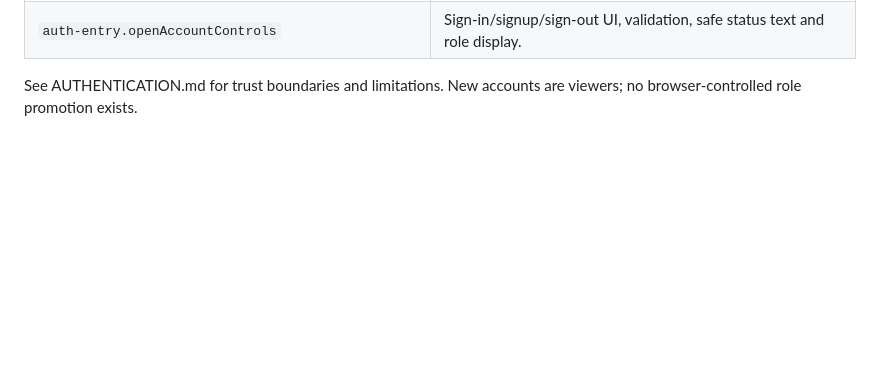
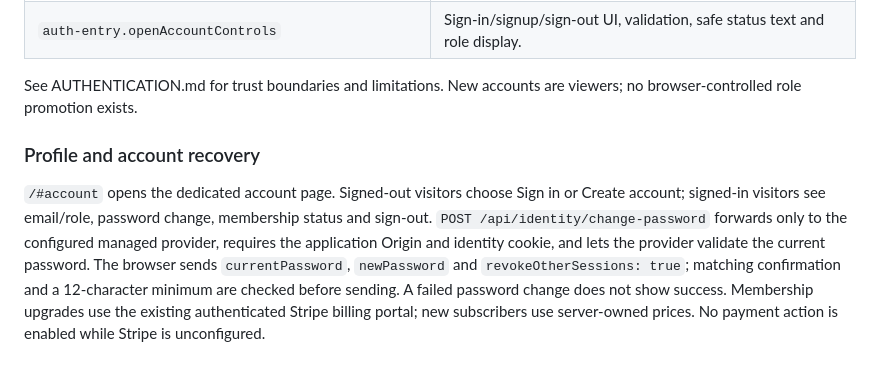
Before and after one commit to VaibhavBansal26/aether-cinema, a Markdown page: docs/REFERENCE.md, the part around the change. Rendered like a GitHub page; blank space fills up the shorter version.

Commit message:
Document account APIs and dependency readiness checks without account details [skip render]

```diff
--- a/docs/REFERENCE.md
+++ b/docs/REFERENCE.md
@@ -97,3 +97,7 @@ Not implemented: Stripe customer provisioning, profile CRUD, complete production
 | `auth-entry.openAccountControls` | Sign-in/signup/sign-out UI, validation, safe status text and role display. |
 
 See AUTHENTICATION.md for trust boundaries and limitations. New accounts are viewers; no browser-controlled role promotion exists.
+
+### Profile and account recovery
+
+`/#account` opens the dedicated account page. Signed-out visitors choose Sign in or Create account; signed-in visitors see email/role, password change, membership status and sign-out. `POST /api/identity/change-password` forwards only to the configured managed provider, requires the application Origin and identity cookie, and lets the provider validate the current password. The browser sends `currentPassword`, `newPassword` and `revokeOtherSessions: true`; matching confirmation and a 12-character minimum are checked before sending. A failed password change does not show success. Membership upgrades use the existing authenticated Stripe billing portal; new subscribers use server-owned prices. No payment action is enabled while Stripe is unconfigured.
```
Also changed, not shown: docs/VALIDATION.md (+4 -0 lines).
